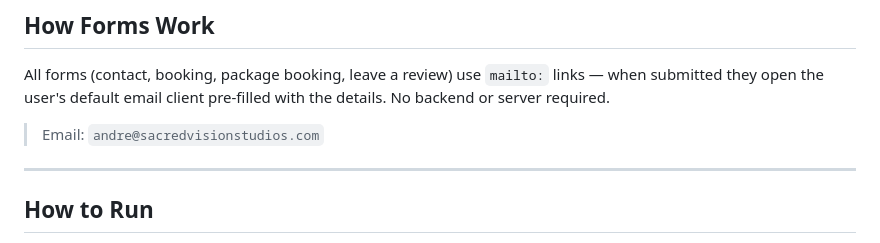
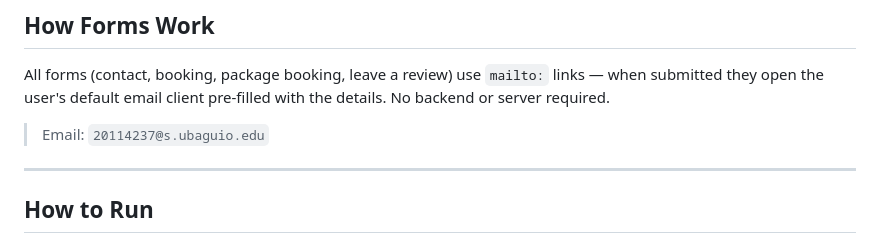
Before and after one commit to Dre20114237/Penalver_Phase4, a Markdown page: README.md, the part around the change. GitHub-like rendering.

```diff
--- a/README.md
+++ b/README.md
@@ -69,7 +69,7 @@ project/
 
 All forms (contact, booking, package booking, leave a review) use `mailto:` links — when submitted they open the user's default email client pre-filled with the details. No backend or server required.
 
-> Email: `andre@sacredvisionstudios.com`
+> Email: `20114237@s.ubaguio.edu`
 
 ---
 
```
